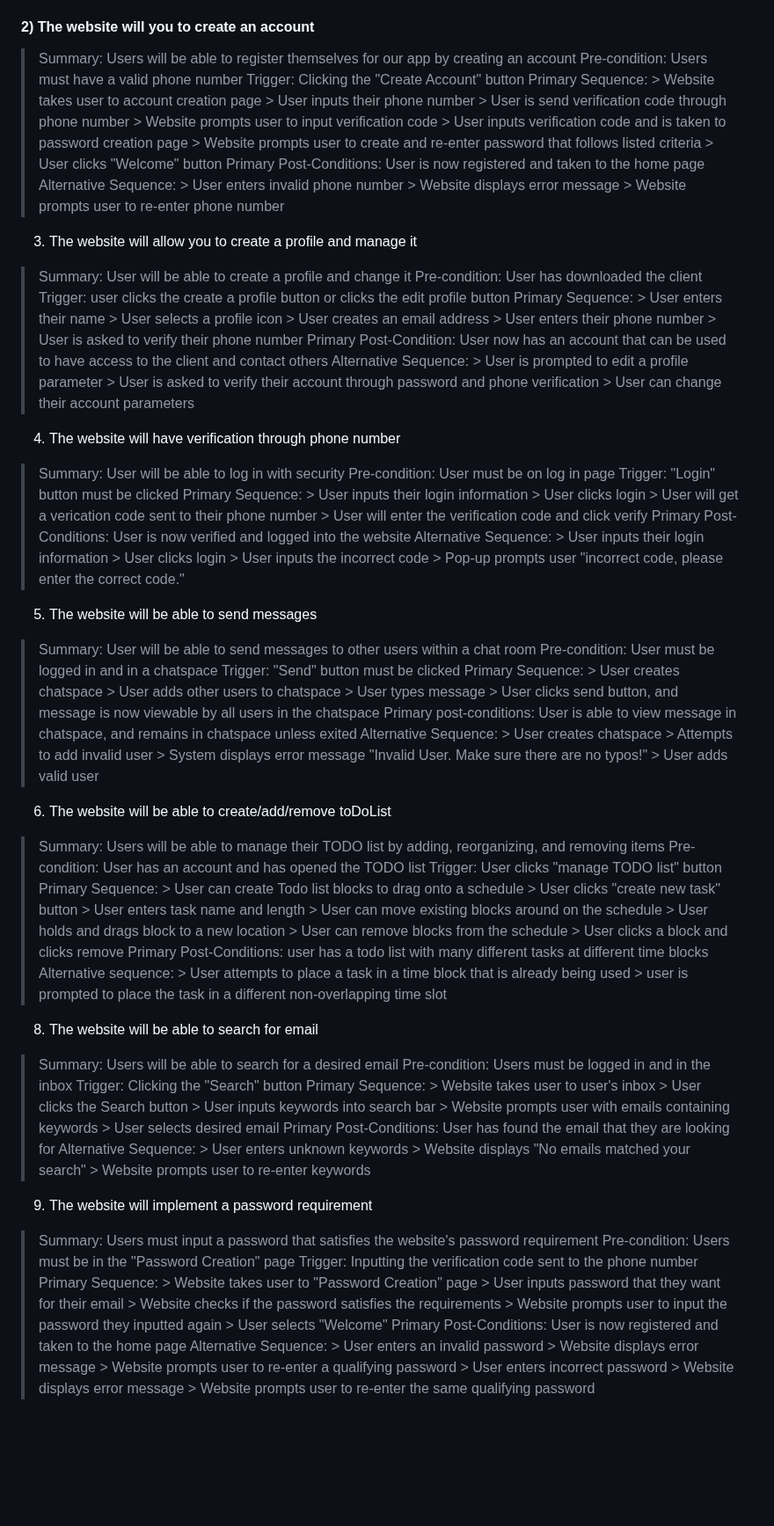
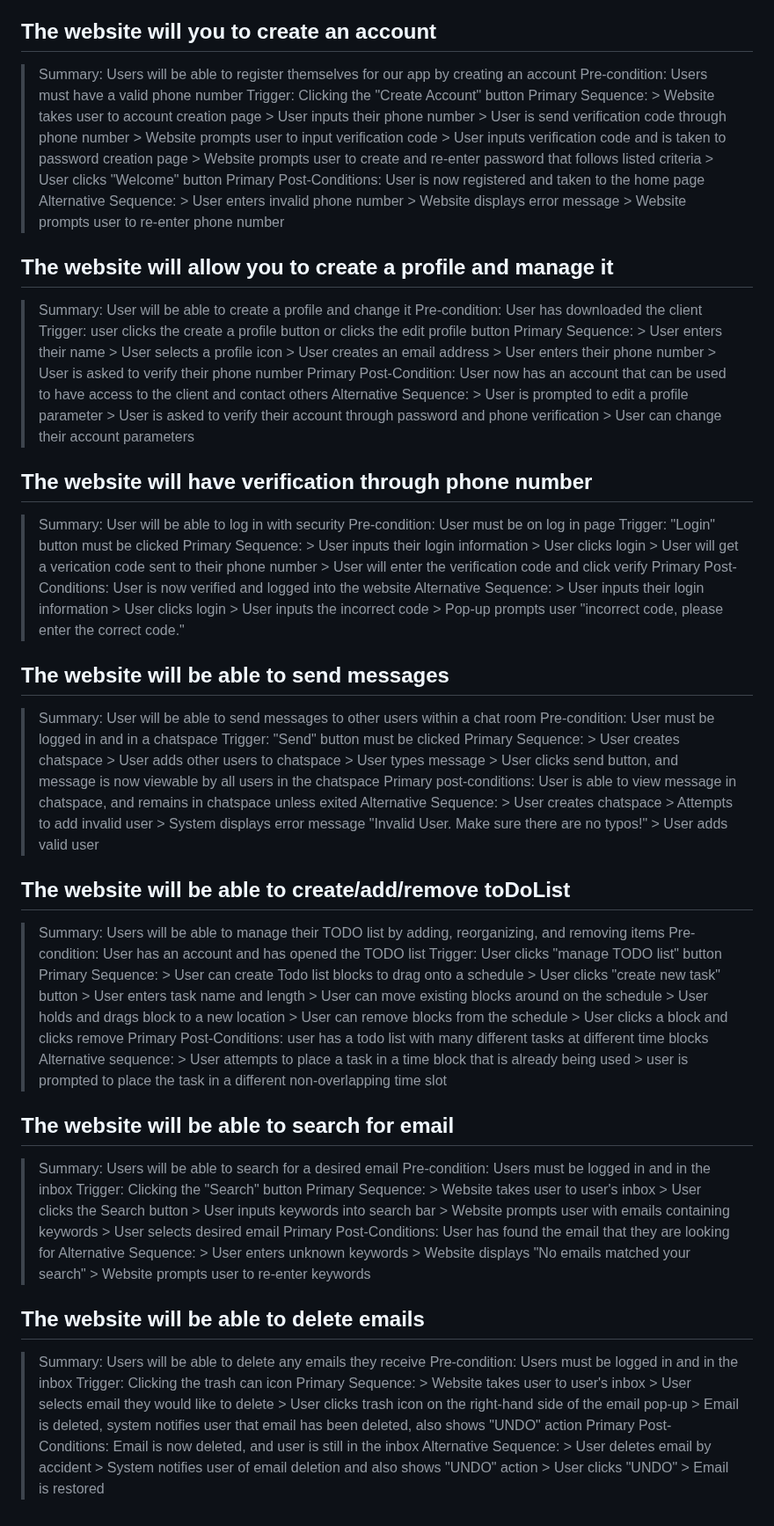
Before and after one commit to PioRomo/131-email-client, a Markdown page: requirements.md, the part around one of its changes. Shown at 88% size. GitHub-like rendering; blank space fills up the shorter version.

```diff
--- a/requirements.md
+++ b/requirements.md
@@ -33,7 +33,7 @@
       > Email does not exist, or is invalid
       > Pop-up prompts user to re-enter email and try again
 
-#### 2) The website will you to create an account
+## The website will you to create an account
   > Summary: Users will be able to register themselves for our app by creating an account
   > Pre-condition: Users must have a valid phone number
   > Trigger: Clicking the "Create Account" button
@@ -51,7 +51,7 @@
       > Website displays error message
       > Website prompts user to re-enter phone number
 
-3) The website will allow you to create a profile and manage it
+  ## The website will allow you to create a profile and manage it
   > Summary: User will be able to create a profile and change it
   > Pre-condition: User has downloaded the client
   > Trigger: user clicks the create a profile button or clicks the edit profile button
@@ -67,7 +67,7 @@
       > User is asked to verify their account through password and phone verification
       > User can change their account parameters
 
-4) The website will have verification through phone number
+## The website will have verification through phone number
   > Summary: User will be able to log in with security
   > Pre-condition: User must be on log in page
   > Trigger: "Login" button must be clicked
@@ -83,7 +83,7 @@
       > User inputs the incorrect code
       > Pop-up prompts user "incorrect code, please enter the correct code."
 
-5) The website will be able to send messages
+## The website will be able to send messages
   > Summary: User will be able to send messages to other users within a chat room
   > Pre-condition: User must be logged in and in a chatspace
   > Trigger: "Send" button must be clicked
@@ -99,7 +99,7 @@
      > System displays error message "Invalid User. Make sure there are no typos!"
      > User adds valid user
 
-6) The website will be able to create/add/remove toDoList
+## The website will be able to create/add/remove toDoList
 > Summary: Users will be able to manage their TODO list by adding, reorganizing, and removing items
 > Pre-condition: User has an account and has opened the TODO list
 > Trigger: User clicks "manage TODO list" button
@@ -116,7 +116,7 @@
       > User attempts to place a task in a time block that is already being used
       > user is prompted to place the task in a different non-overlapping time slot
 
-8) The website will be able to search for email
+## The website will be able to search for email
 > Summary: Users will be able to search for a desired email
   > Pre-condition: Users must be logged in and in the inbox
   > Trigger: Clicking the "Search" button
@@ -131,21 +131,19 @@
       > User enters unknown keywords
       > Website displays "No emails matched your search"
       > Website prompts user to re-enter keywords
-9) The website will implement a password requirement
-> Summary: Users must input a password that satisfies the website's password requirement
-  > Pre-condition: Users must be in the "Password Creation" page
-  > Trigger: Inputting the verification code sent to the phone number
+
+## The website will be able to delete emails
+> Summary: Users will be able to delete any emails they receive
+  > Pre-condition: Users must be logged in and in the inbox
+  > Trigger: Clicking the trash can icon
   > Primary Sequence:
-      > Website takes user to "Password Creation" page
-      > User inputs password that they want for their email
-      > Website checks if the password satisfies the requirements
-      > Website prompts user to input the password they inputted again
-      > User selects "Welcome"
-  > Primary Post-Conditions: User is now registered and taken to the home page
+      > Website takes user to user's inbox
+      > User selects email they would like to delete
+      > User clicks trash icon on the right-hand side of the email pop-up
+      > Email is deleted, system notifies user that email has been deleted, also shows "UNDO" action
+  > Primary Post-Conditions: Email is now deleted, and user is still in the inbox
   > Alternative Sequence:
-      > User enters an invalid password
-      > Website displays error message
-      > Website prompts user to re-enter a qualifying password
-      > User enters incorrect password
-      > Website displays error message
-      > Website prompts user to re-enter the same qualifying password
+      > User deletes email by accident
+      > System notifies user of email deletion and also shows "UNDO" action
+      > User clicks "UNDO"
+      > Email is restored
```
Also changed, not shown: other parts of requirements.md (+11 -11 lines).
